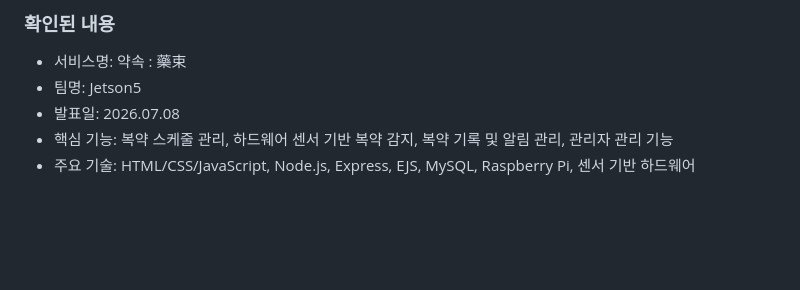
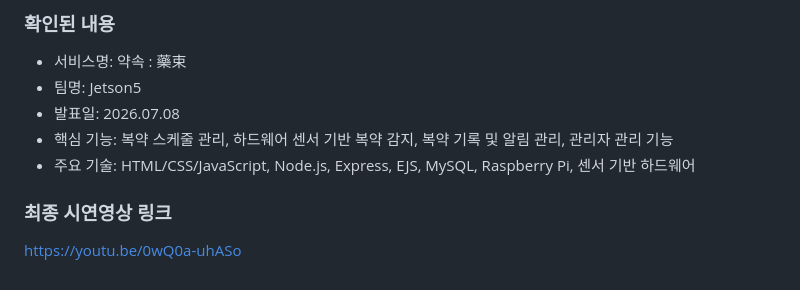
Before and after one commit to chaehyun1112/JETSON5, a Markdown page: README.md, the part around the change. Rendered like a GitHub page; blank space fills up the shorter version.

Commit message:
Add final demonstration video link to README
Added a link to the final demonstration video.

```diff
--- a/README.md
+++ b/README.md
@@ -453,3 +453,8 @@ flowchart LR
 * 발표일: 2026.07.08
 * 핵심 기능: 복약 스케줄 관리, 하드웨어 센서 기반 복약 감지, 복약 기록 및 알림 관리, 관리자 관리 기능
 * 주요 기술: HTML/CSS/JavaScript, Node.js, Express, EJS, MySQL, Raspberry Pi, 센서 기반 하드웨어
+
+
+
+### 최종 시연영상 링크
+https://youtu.be/0wQ0a-uhASo
```
